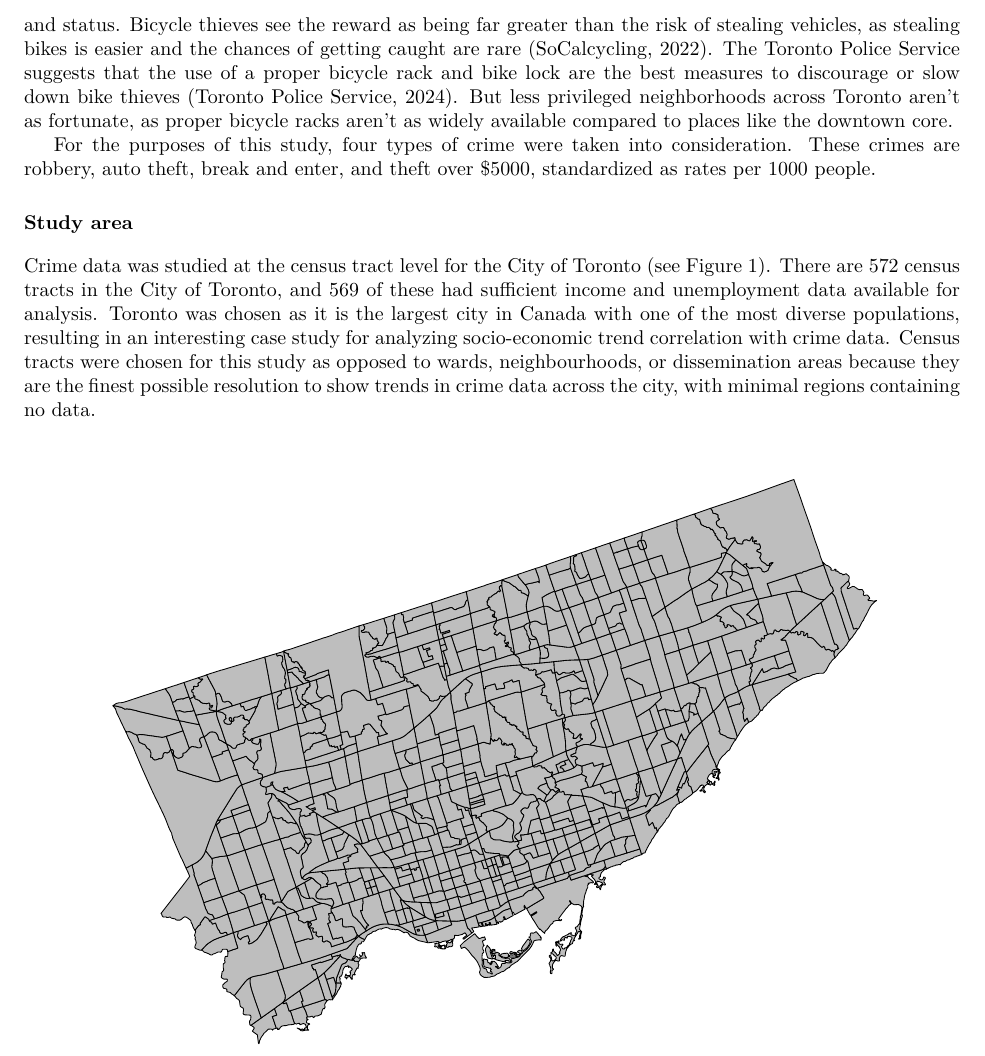
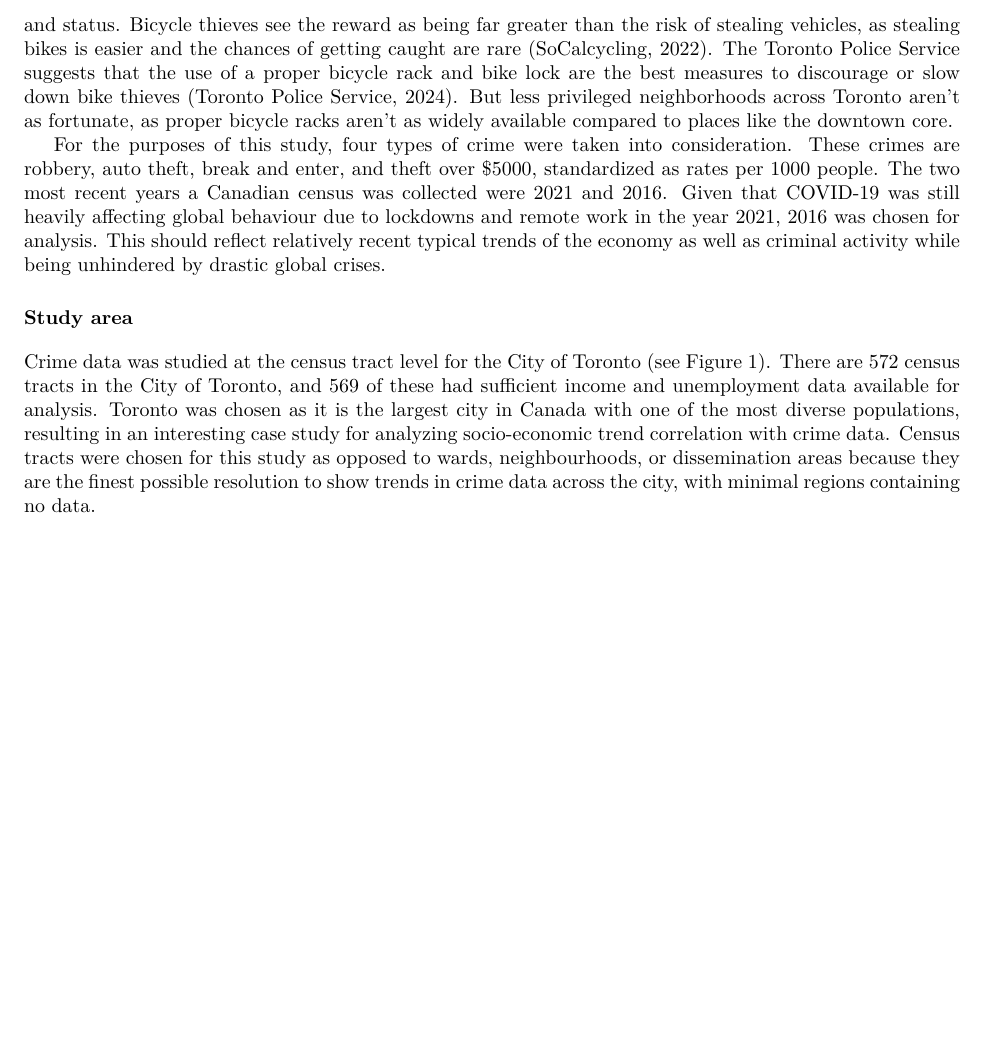
Before and after one commit to jujujames/4GA3_Group1_FinalReport, an R Markdown document (Crime-in-Toronto-Group-1.Rmd): part of page 2 of 32, cut so that both start at the same text, the shorter picture padded with empty space. The pictures show the output file Crime-in-Toronto-Group-1.pdf that the author committed with the source.

Commit message:
Add files via upload

```diff
--- a/Crime-in-Toronto-Group-1.Rmd
+++ b/Crime-in-Toronto-Group-1.Rmd
@@ -78,7 +78,7 @@ From 2021 to 2023, auto theft in Toronto has seen a notable rise, with a nearly
 
 In terms of bike thefts, there was a small spike in Toronto from 2022 to 2024, as according to the Toronto Police Service Public Safety data, bike thefts total rose from 323 to 424. About 40% of these took place in residential areas (Toronto Police Services, 2024). The rise of bike thefts over the years is caused by a similar reason to auto thefts, as for thieves and criminals they are a way to mitigate their own economic challenges and status. Bicycle thieves see the reward as being far greater than the risk of stealing vehicles, as stealing bikes is easier and the chances of getting caught are rare (SoCalcycling, 2022). The Toronto Police Service suggests that the use of a proper bicycle rack and bike lock are the best measures to discourage or slow down bike thieves (Toronto Police Service, 2024). But less privileged neighborhoods across Toronto aren’t as fortunate, as proper bicycle racks aren’t as widely available compared to places like the downtown core.
 
-For the purposes of this study, four types of crime were taken into consideration. These crimes are robbery, auto theft, break and enter, and theft over $5000, standardized as rates per 1000 people.
+For the purposes of this study, four types of crime were taken into consideration. These crimes are robbery, auto theft, break and enter, and theft over $5000, standardized as rates per 1000 people. The two most recent years a Canadian census was collected were 2021 and 2016. Given that COVID-19 was still heavily affecting global behaviour due to lockdowns and remote work in the year 2021, 2016 was chosen for analysis. This should reflect relatively recent typical trends of the economy as well as criminal activity while being unhindered by drastic global crises.
 
 # Study area
 
```
Also changed, not shown: Crime-in-Toronto-Group-1.pdf, Crime-in-Toronto-Group-1.Rmd (2 more changed lines).
